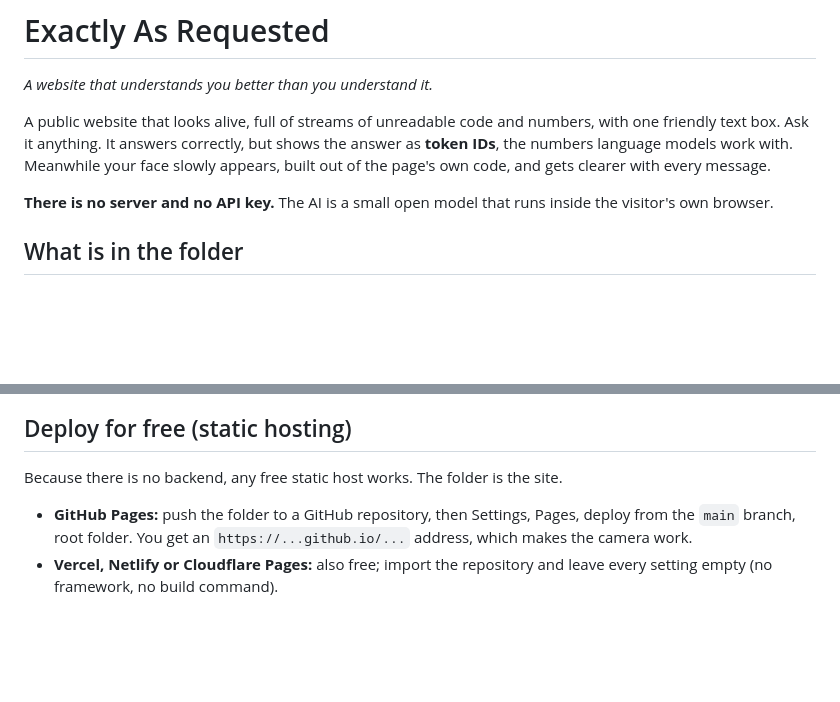
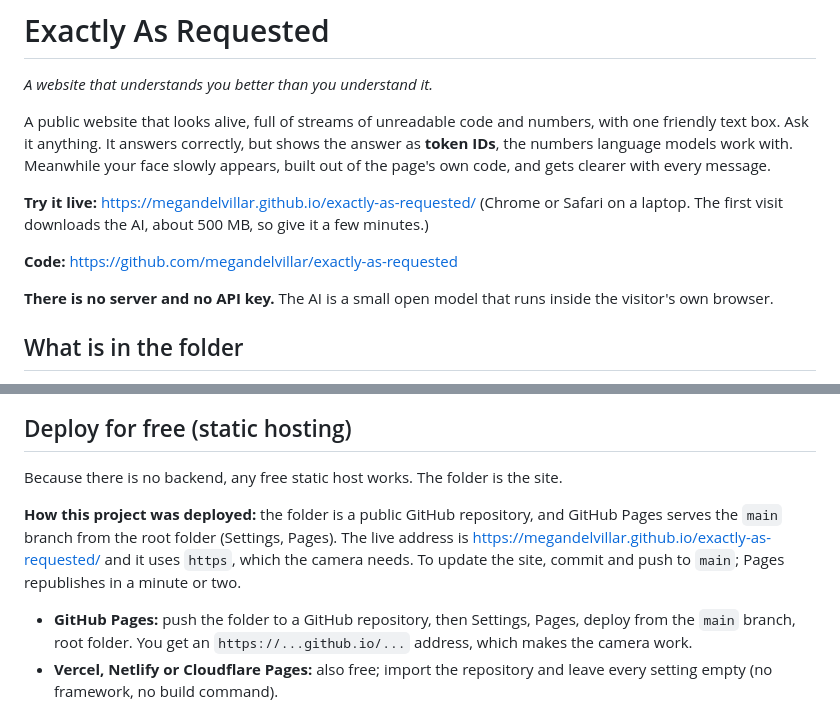
Before and after one commit to megandelvillar/exactly-as-requested, a Markdown page: README.md, 2 parts joined by grey strips. GitHub-like rendering; blank space fills up the shorter version.

Commit message:
README: live link and how it was deployed

```diff
--- a/README.md
+++ b/README.md
@@ -5,6 +5,11 @@
 A public website that looks alive, full of streams of unreadable code and numbers, with one friendly text box.
 Ask it anything. It answers correctly, but shows the answer as **token IDs**, the numbers language models work with.
 Meanwhile your face slowly appears, built out of the page's own code, and gets clearer with every message.
+
+**Try it live:** https://megandelvillar.github.io/exactly-as-requested/
+(Chrome or Safari on a laptop. The first visit downloads the AI, about 500 MB, so give it a few minutes.)
+
+**Code:** https://github.com/megandelvillar/exactly-as-requested
 
 **There is no server and no API key.** The AI is a small open model that runs inside the visitor's own browser.
 
@@ -43,6 +48,8 @@ Add `?mock` to the address (http://localhost:3000/?mock) to skip the download an
 ## Deploy for free (static hosting)
 
 Because there is no backend, any free static host works. The folder is the site.
+
+**How this project was deployed:** the folder is a public GitHub repository, and GitHub Pages serves the `main` branch from the root folder (Settings, Pages). The live address is https://megandelvillar.github.io/exactly-as-requested/ and it uses `https`, which the camera needs. To update the site, commit and push to `main`; Pages republishes in a minute or two.
 
 - **GitHub Pages:** push the folder to a GitHub repository, then Settings, Pages, deploy from the `main` branch, root folder. You get an `https://...github.io/...` address, which makes the camera work.
 - **Vercel, Netlify or Cloudflare Pages:** also free; import the repository and leave every setting empty (no framework, no build command).
```
